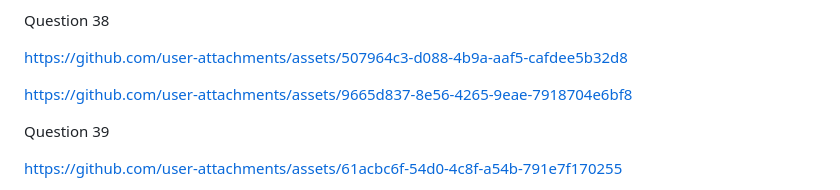
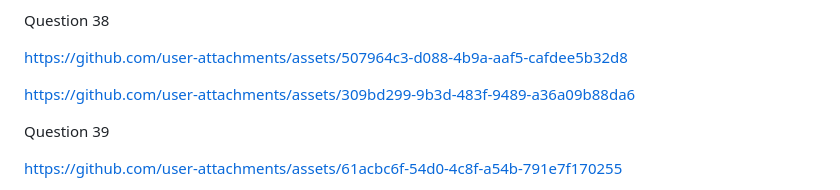
Before and after one commit to marijadjordjevic724/Manim, a Markdown page: README.md, the part around the change. Rendered like a GitHub page.

```diff
--- a/README.md
+++ b/README.md
@@ -172,7 +172,7 @@ Question 38
 https://github.com/user-attachments/assets/507964c3-d088-4b9a-aaf5-cafdee5b32d8
 
 
-https://github.com/user-attachments/assets/9665d837-8e56-4265-9eae-7918704e6bf8
+https://github.com/user-attachments/assets/309bd299-9b3d-483f-9489-a36a09b88da6
 
 
 Question 39
```
